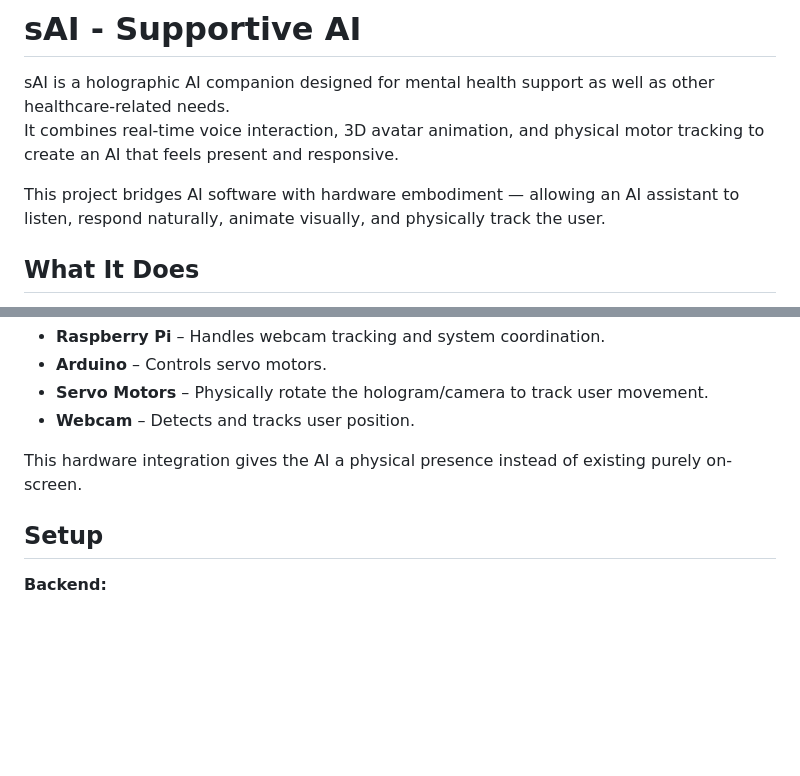
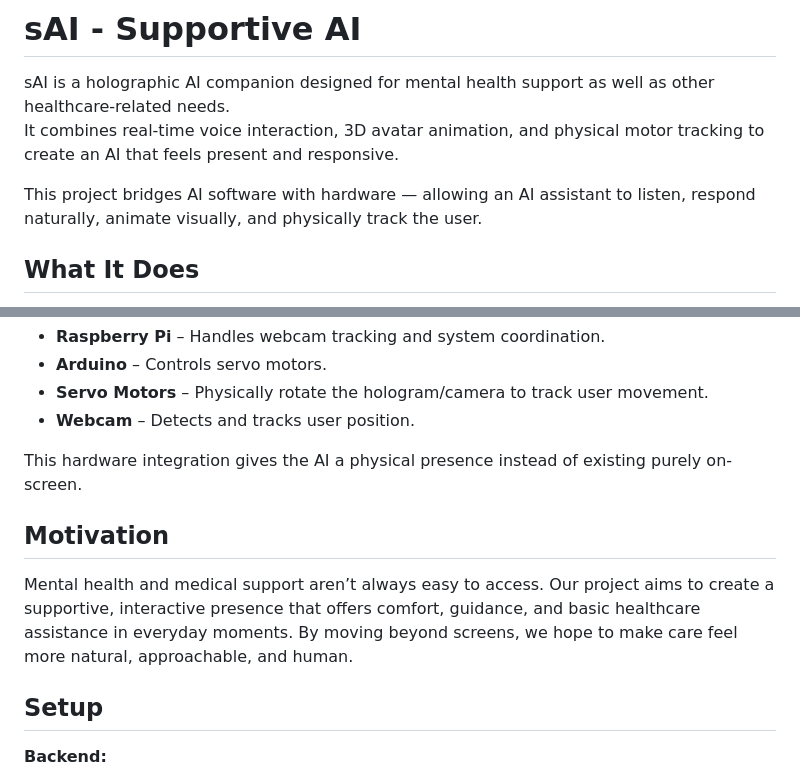
Before and after one commit to mohamedshaik272/sAI, a Markdown page: README.md, 2 parts joined by grey strips. GitHub-like rendering; blank space fills up the shorter version.

```diff
--- a/README.md
+++ b/README.md
@@ -3,7 +3,7 @@
 sAI is a holographic AI companion designed for mental health support as well as other healthcare-related needs.
 It combines real-time voice interaction, 3D avatar animation, and physical motor tracking to create an AI that feels present and responsive.
 
-This project bridges AI software with hardware embodiment — allowing an AI assistant to listen, respond naturally, animate visually, and physically track the user.
+This project bridges AI software with hardware — allowing an AI assistant to listen, respond naturally, animate visually, and physically track the user.
 
 ## What It Does
 
@@ -52,6 +52,11 @@ Three.js allows full control over 3D rendering and animation, making it ideal fo
 
 This hardware integration gives the AI a physical presence instead of existing purely on-screen.
 
+## Motivation
+Mental health and medical support aren’t always easy to access. Our project aims to create a supportive,
+interactive presence that offers comfort, guidance, and basic healthcare assistance in everyday moments.
+By moving beyond screens, we hope to make care feel more natural, approachable, and human.
+
 ## Setup
 
 **Backend:**
```
